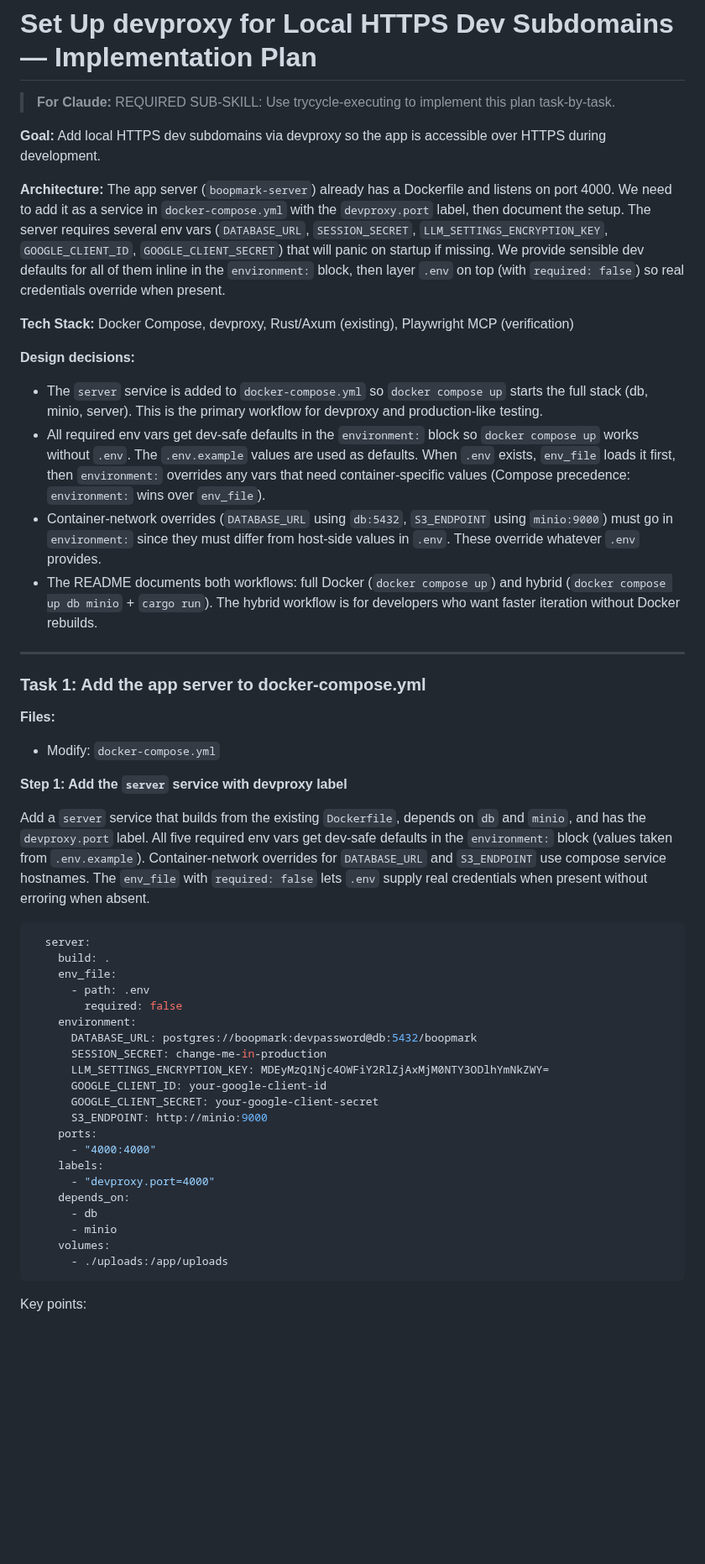
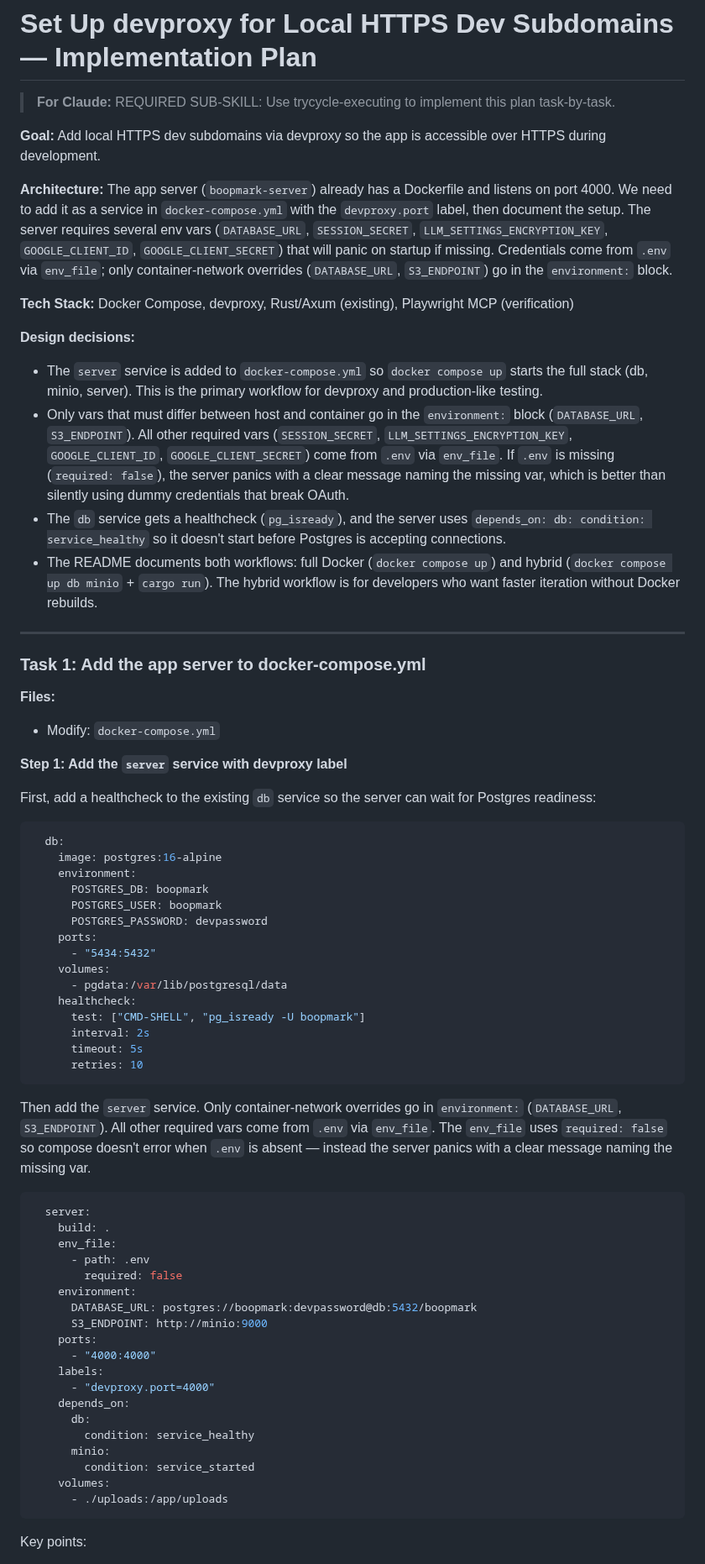
Before and after one commit to willisrocks/boopmark, a Markdown page: docs/plans/2026-03-09-setup-devproxy.md, the part around one of its changes. Shown at 84% size. Rendered like a GitHub page; blank space fills up the shorter version.

Commit message:
plan: fix db healthcheck, env var precedence, and minio dependency
Addresses three review findings:
- Add pg_isready healthcheck to db service; server uses
  depends_on condition: service_healthy to avoid startup panic
- Move SESSION_SECRET, LLM_SETTINGS_ENCRYPTION_KEY, GOOGLE_CLIENT_ID,
  GOOGLE_CLIENT_SECRET out of environment block so .env values are
  used (not silently overridden by dummy defaults)
- Use condition: service_started for minio dependency

Co-Authored-By: Claude Opus 4.6 <noreply@anthropic.com>

````diff
--- a/docs/plans/2026-03-09-setup-devproxy.md
+++ b/docs/plans/2026-03-09-setup-devproxy.md
@@ -4,14 +4,14 @@
 
 **Goal:** Add local HTTPS dev subdomains via devproxy so the app is accessible over HTTPS during development.
 
-**Architecture:** The app server (`boopmark-server`) already has a Dockerfile and listens on port 4000. We need to add it as a service in `docker-compose.yml` with the `devproxy.port` label, then document the setup. The server requires several env vars (`DATABASE_URL`, `SESSION_SECRET`, `LLM_SETTINGS_ENCRYPTION_KEY`, `GOOGLE_CLIENT_ID`, `GOOGLE_CLIENT_SECRET`) that will panic on startup if missing. We provide sensible dev defaults for all of them inline in the `environment:` block, then layer `.env` on top (with `required: false`) so real credentials override when present.
+**Architecture:** The app server (`boopmark-server`) already has a Dockerfile and listens on port 4000. We need to add it as a service in `docker-compose.yml` with the `devproxy.port` label, then document the setup. The server requires several env vars (`DATABASE_URL`, `SESSION_SECRET`, `LLM_SETTINGS_ENCRYPTION_KEY`, `GOOGLE_CLIENT_ID`, `GOOGLE_CLIENT_SECRET`) that will panic on startup if missing. Credentials come from `.env` via `env_file`; only container-network overrides (`DATABASE_URL`, `S3_ENDPOINT`) go in the `environment:` block.
 
 **Tech Stack:** Docker Compose, devproxy, Rust/Axum (existing), Playwright MCP (verification)
 
 **Design decisions:**
 - The `server` service is added to `docker-compose.yml` so `docker compose up` starts the full stack (db, minio, server). This is the primary workflow for devproxy and production-like testing.
-- All required env vars get dev-safe defaults in the `environment:` block so `docker compose up` works without `.env`. The `.env.example` values are used as defaults. When `.env` exists, `env_file` loads it first, then `environment:` overrides any vars that need container-specific values (Compose precedence: `environment:` wins over `env_file`).
-- Container-network overrides (`DATABASE_URL` using `db:5432`, `S3_ENDPOINT` using `minio:9000`) must go in `environment:` since they must differ from host-side values in `.env`. These override whatever `.env` provides.
+- Only vars that must differ between host and container go in the `environment:` block (`DATABASE_URL`, `S3_ENDPOINT`). All other required vars (`SESSION_SECRET`, `LLM_SETTINGS_ENCRYPTION_KEY`, `GOOGLE_CLIENT_ID`, `GOOGLE_CLIENT_SECRET`) come from `.env` via `env_file`. If `.env` is missing (`required: false`), the server panics with a clear message naming the missing var, which is better than silently using dummy credentials that break OAuth.
+- The `db` service gets a healthcheck (`pg_isready`), and the server uses `depends_on: db: condition: service_healthy` so it doesn't start before Postgres is accepting connections.
 - The README documents both workflows: full Docker (`docker compose up`) and hybrid (`docker compose up db minio` + `cargo run`). The hybrid workflow is for developers who want faster iteration without Docker rebuilds.
 
 ---
@@ -23,7 +23,27 @@
 
 **Step 1: Add the `server` service with devproxy label**
 
-Add a `server` service that builds from the existing `Dockerfile`, depends on `db` and `minio`, and has the `devproxy.port` label. All five required env vars get dev-safe defaults in the `environment:` block (values taken from `.env.example`). Container-network overrides for `DATABASE_URL` and `S3_ENDPOINT` use compose service hostnames. The `env_file` with `required: false` lets `.env` supply real credentials when present without erroring when absent.
+First, add a healthcheck to the existing `db` service so the server can wait for Postgres readiness:
+
+```yaml
+  db:
+    image: postgres:16-alpine
+    environment:
+      POSTGRES_DB: boopmark
+      POSTGRES_USER: boopmark
+      POSTGRES_PASSWORD: devpassword
+    ports:
+      - "5434:5432"
+    volumes:
+      - pgdata:/var/lib/postgresql/data
+    healthcheck:
+      test: ["CMD-SHELL", "pg_isready -U boopmark"]
+      interval: 2s
+      timeout: 5s
+      retries: 10
+```
+
+Then add the `server` service. Only container-network overrides go in `environment:` (`DATABASE_URL`, `S3_ENDPOINT`). All other required vars come from `.env` via `env_file`. The `env_file` uses `required: false` so compose doesn't error when `.env` is absent — instead the server panics with a clear message naming the missing var.
 
 ```yaml
   server:
@@ -33,18 +53,16 @@ Add a `server` service that builds from the existing `Dockerfile`, depends on `d
         required: false
     environment:
       DATABASE_URL: postgres://boopmark:devpassword@db:5432/boopmark
-      SESSION_SECRET: change-me-in-production
-      LLM_SETTINGS_ENCRYPTION_KEY: MDEyMzQ1Njc4OWFiY2RlZjAxMjM0NTY3ODlhYmNkZWY=
-      GOOGLE_CLIENT_ID: your-google-client-id
-      GOOGLE_CLIENT_SECRET: your-google-client-secret
       S3_ENDPOINT: http://minio:9000
     ports:
       - "4000:4000"
     labels:
       - "devproxy.port=4000"
     depends_on:
-      - db
-      - minio
+      db:
+        condition: service_healthy
+      minio:
+        condition: service_started
     volumes:
       - ./uploads:/app/uploads
 ```
````
Also changed, not shown: other parts of docs/plans/2026-03-09-setup-devproxy.md (+5 -5 lines).
